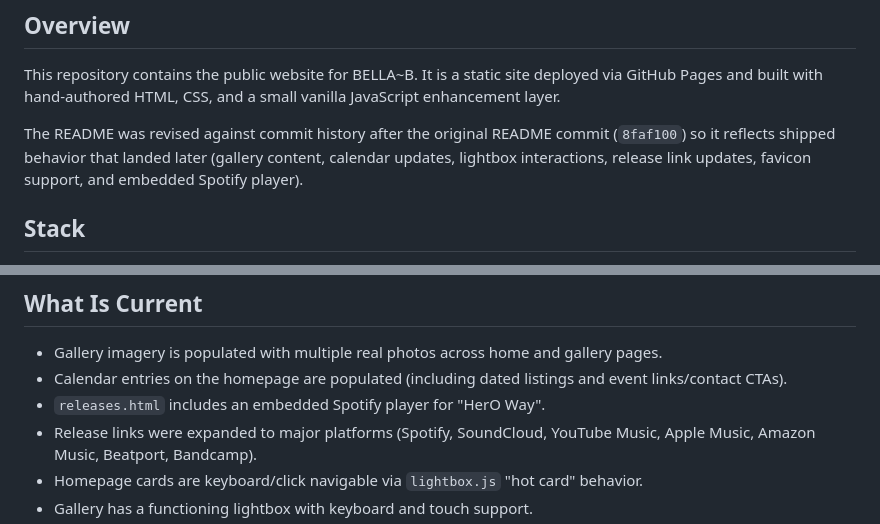
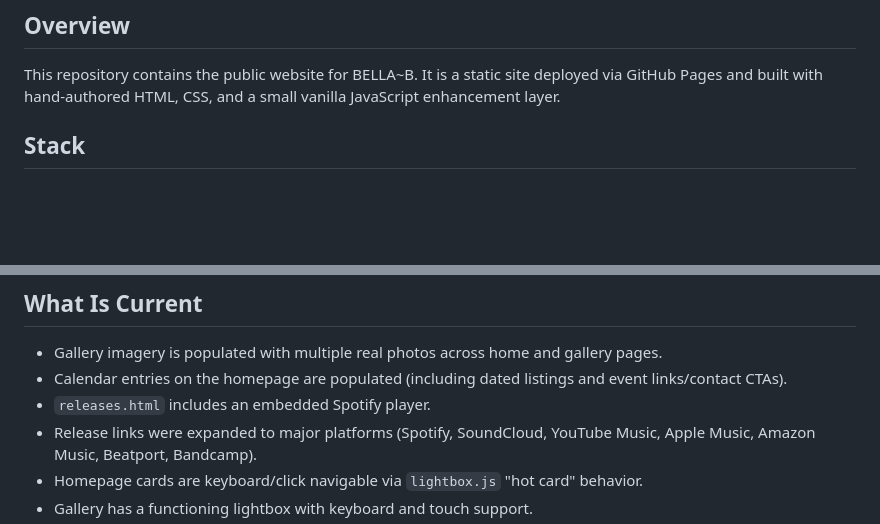
Before and after one commit to jasoncookdesign/djbellab, a Markdown page: README.md, 2 parts joined by grey strips. Drawn GitHub-style; blank space fills up the shorter version.

```diff
--- a/README.md
+++ b/README.md
@@ -6,8 +6,6 @@ Repository: <https://github.com/jasoncookdesign/djbellab>
 ## Overview
 
 This repository contains the public website for BELLA~B. It is a static site deployed via GitHub Pages and built with hand-authored HTML, CSS, and a small vanilla JavaScript enhancement layer.
-
-The README was revised against commit history after the original README commit (`8faf100`) so it reflects shipped behavior that landed later (gallery content, calendar updates, lightbox interactions, release link updates, favicon support, and embedded Spotify player).
 
 ## Stack
 
@@ -44,7 +42,7 @@ There is no build step, package manager, or framework.
 
 - Gallery imagery is populated with multiple real photos across home and gallery pages.
 - Calendar entries on the homepage are populated (including dated listings and event links/contact CTAs).
-- `releases.html` includes an embedded Spotify player for "HerO Way".
+- `releases.html` includes an embedded Spotify player.
 - Release links were expanded to major platforms (Spotify, SoundCloud, YouTube Music, Apple Music, Amazon Music, Beatport, Bandcamp).
 - Homepage cards are keyboard/click navigable via `lightbox.js` "hot card" behavior.
 - Gallery has a functioning lightbox with keyboard and touch support.
```
